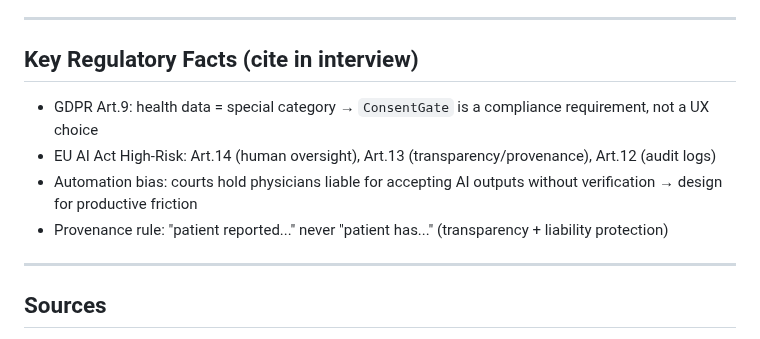
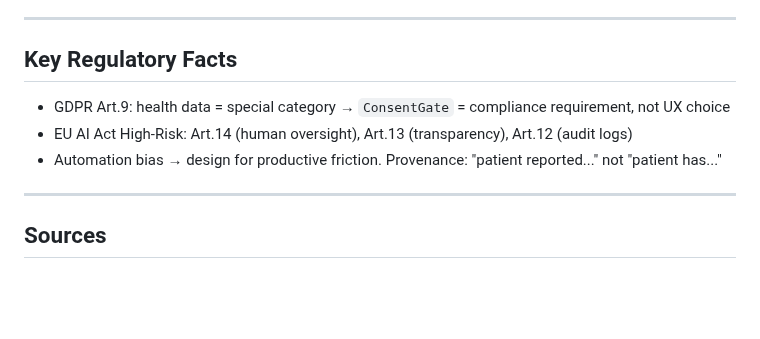
Before and after one commit to uack/doctolib, a Markdown page: wiki/hot.md, the part around the change. Rendered like a GitHub page; blank space fills up the shorter version.

Commit message:
wiki: auto-commit 2026-06-22 16:46

```diff
--- a/wiki/hot.md
+++ b/wiki/hot.md
@@ -50,12 +50,11 @@ pages_total:    12
 
 ---
 
-## Key Regulatory Facts (cite in interview)
+## Key Regulatory Facts
 
-- GDPR Art.9: health data = special category → `ConsentGate` is a compliance requirement, not a UX choice
-- EU AI Act High-Risk: Art.14 (human oversight), Art.13 (transparency/provenance), Art.12 (audit logs)
-- Automation bias: courts hold physicians liable for accepting AI outputs without verification → design for productive friction
-- Provenance rule: "patient reported..." never "patient has..." (transparency + liability protection)
+- GDPR Art.9: health data = special category → `ConsentGate` = compliance requirement, not UX choice
+- EU AI Act High-Risk: Art.14 (human oversight), Art.13 (transparency), Art.12 (audit logs)
+- Automation bias → design for productive friction. Provenance: "patient reported..." not "patient has..."
 
 ---
 
```
